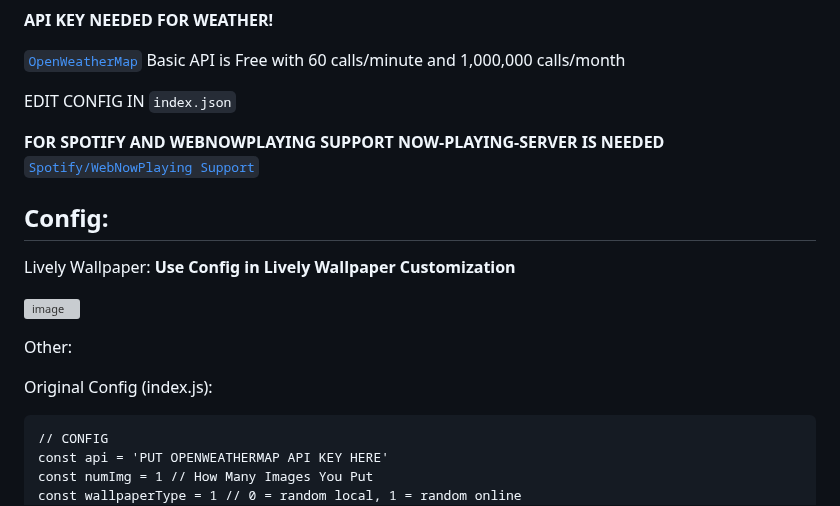
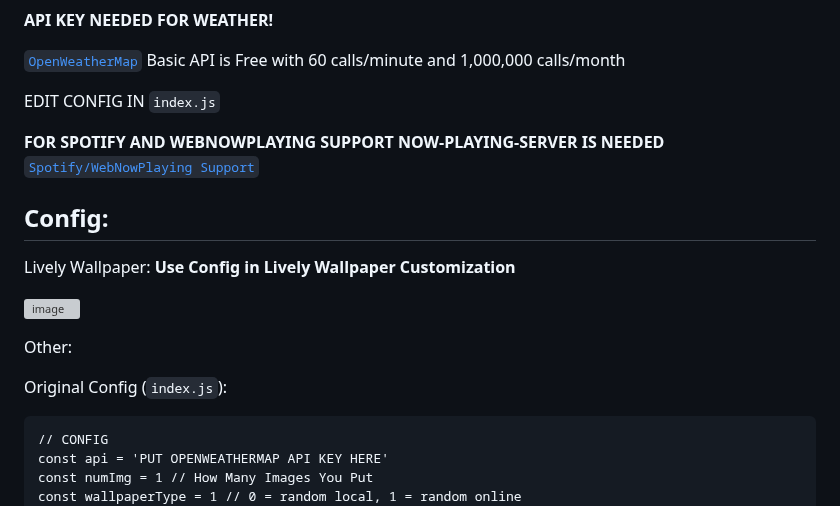
Before and after one commit to MostOriginalIGN/minimalistic-desktop, a Markdown page: README.md, the part around the change. Rendered like a GitHub page; grey boxes are pictures that could not be loaded.

````diff
--- a/README.md
+++ b/README.md
@@ -26,7 +26,7 @@ For Mac paste this line of code into Terminal and run
 [`OpenWeatherMap`](https://openweathermap.org/price)
 Basic API is Free with 60 calls/minute  and 1,000,000 calls/month
 
-EDIT CONFIG IN `index.json`
+EDIT CONFIG IN `index.js`
 
 **FOR SPOTIFY AND WEBNOWPLAYING SUPPORT NOW-PLAYING-SERVER IS NEEDED**
 [`Spotify/WebNowPlaying Support`](https://github.com/Astrogamer54/now-playing-server)
@@ -41,7 +41,7 @@ Lively Wallpaper:
 
 Other:
 
-Original Config (index.js):
+Original Config (`index.js`):
 ```
 // CONFIG
 const api = 'PUT OPENWEATHERMAP API KEY HERE'
````
